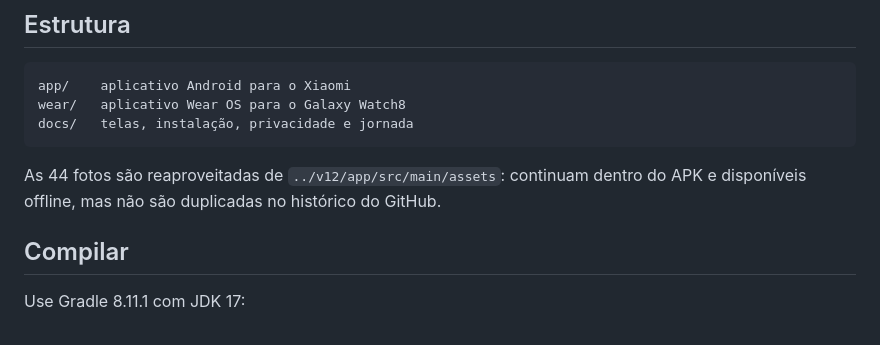
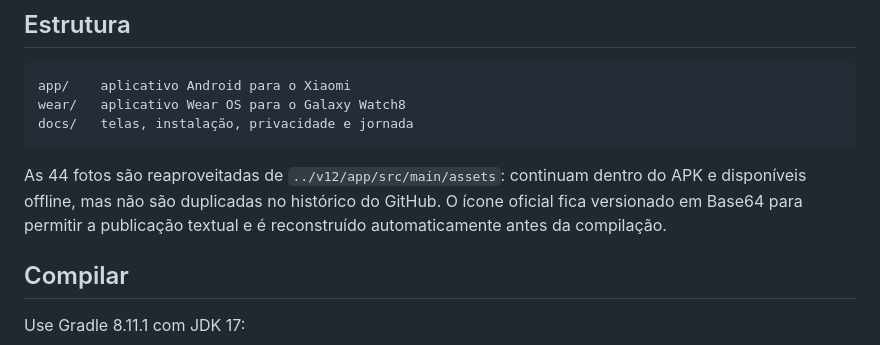
Before and after one commit to ramosrabelo-ia/app-watch-smsaung-android-xiaomi-treinos, a Markdown page: treino-da-luana/v13/README.md, the part around the change. Rendered like a GitHub page.

Commit message:
Ajusta publicação da V13: treino-da-luana/v13/README.md

````diff
--- a/treino-da-luana/v13/README.md
+++ b/treino-da-luana/v13/README.md
@@ -52,7 +52,7 @@ wear/   aplicativo Wear OS para o Galaxy Watch8
 docs/   telas, instalação, privacidade e jornada
 ```
 
-As 44 fotos são reaproveitadas de `../v12/app/src/main/assets`: continuam dentro do APK e disponíveis offline, mas não são duplicadas no histórico do GitHub.
+As 44 fotos são reaproveitadas de `../v12/app/src/main/assets`: continuam dentro do APK e disponíveis offline, mas não são duplicadas no histórico do GitHub. O ícone oficial fica versionado em Base64 para permitir a publicação textual e é reconstruído automaticamente antes da compilação.
 
 ## Compilar
 
````
